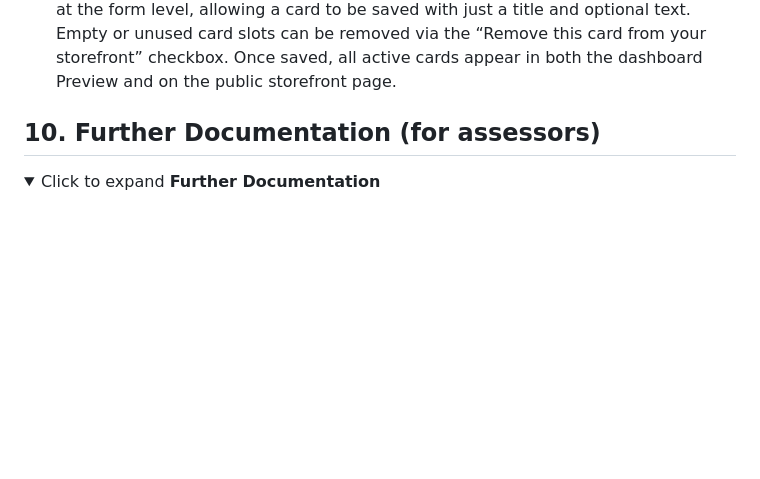
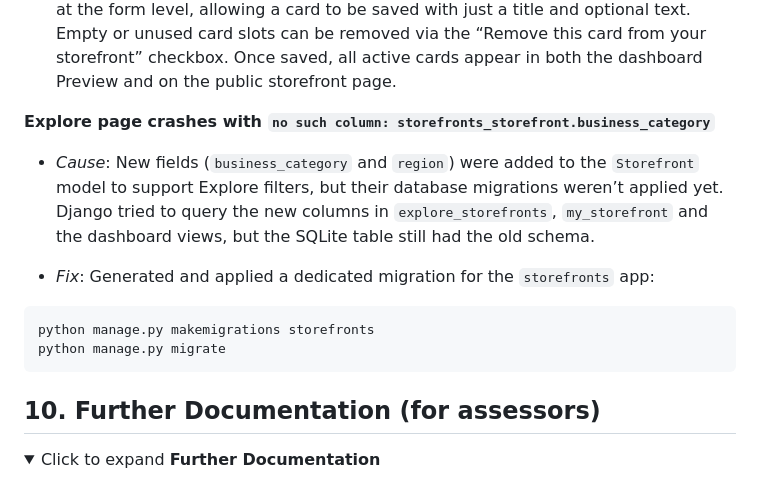
Before and after one commit to Oscar-Ivs/mintkit-hub, a Markdown page: README.md, the part around the change. Rendered like a GitHub page; folded sections open; blank space fills up the shorter version.

Commit message:
Updated Troubleshooting & Known Fixes

````diff
--- a/README.md
+++ b/README.md
@@ -666,6 +666,16 @@ This section collects recurring issues encountered during development and deploy
 
   - _Fix_: Updated the storefront cards to use an inline formset with `extra=1` and `max_num=3`, so new slots appear only after the previous card is saved (Card 1 → Card 2 → Card 3). The `StorefrontCardForm` now treats `image_url` and `buy_url` as optional at the form level, allowing a card to be saved with just a title and optional text. Empty or unused card slots can be removed via the “Remove this card from your storefront” checkbox. Once saved, all active cards appear in both the dashboard Preview and on the public storefront page.
 
+**Explore page crashes with `no such column: storefronts_storefront.business_category`**
+
+  - _Cause_: New fields (`business_category` and `region`) were added to the `Storefront` model to support Explore filters, but their database migrations weren’t applied yet. Django tried to query the new columns in `explore_storefronts`, `my_storefront` and the dashboard views, but the SQLite table still had the old schema.
+
+  - _Fix_: Generated and applied a dedicated migration for the `storefronts` app:
+
+  ```bash
+  python manage.py makemigrations storefronts
+  python manage.py migrate
+  ```
 
 
 
````
